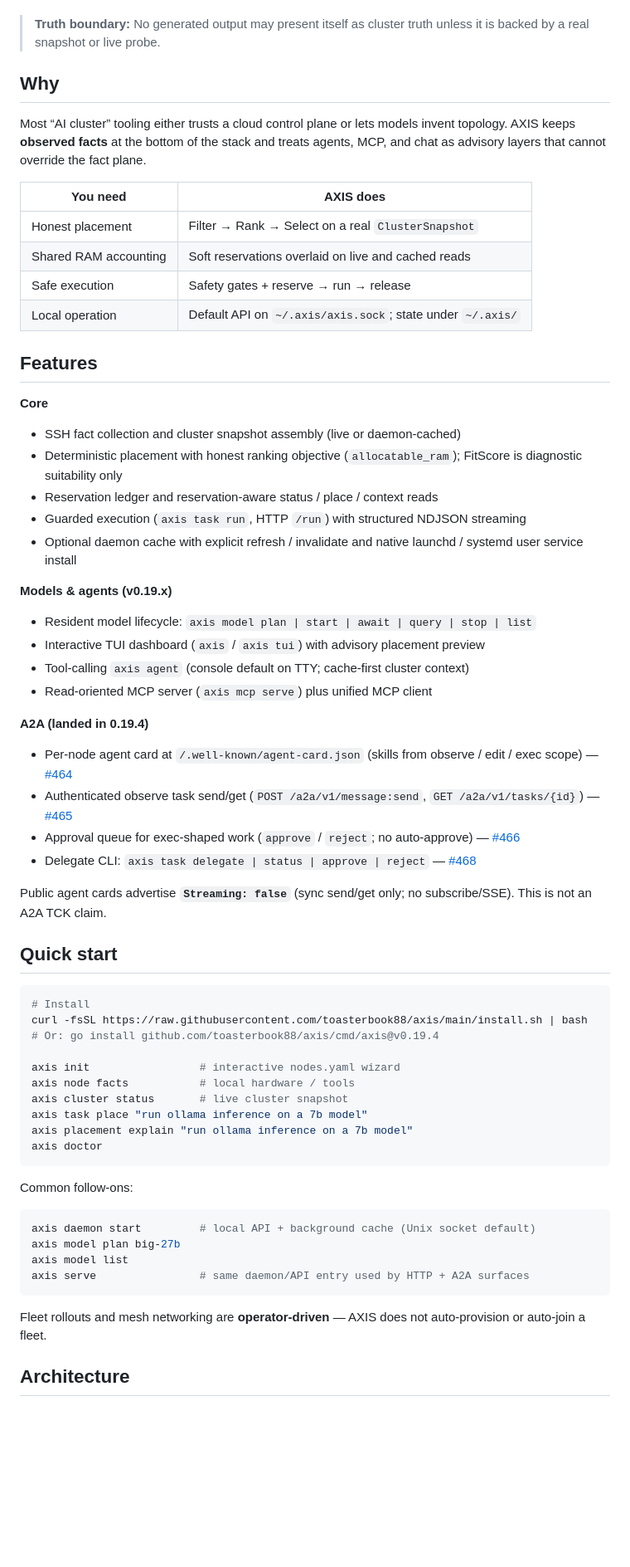
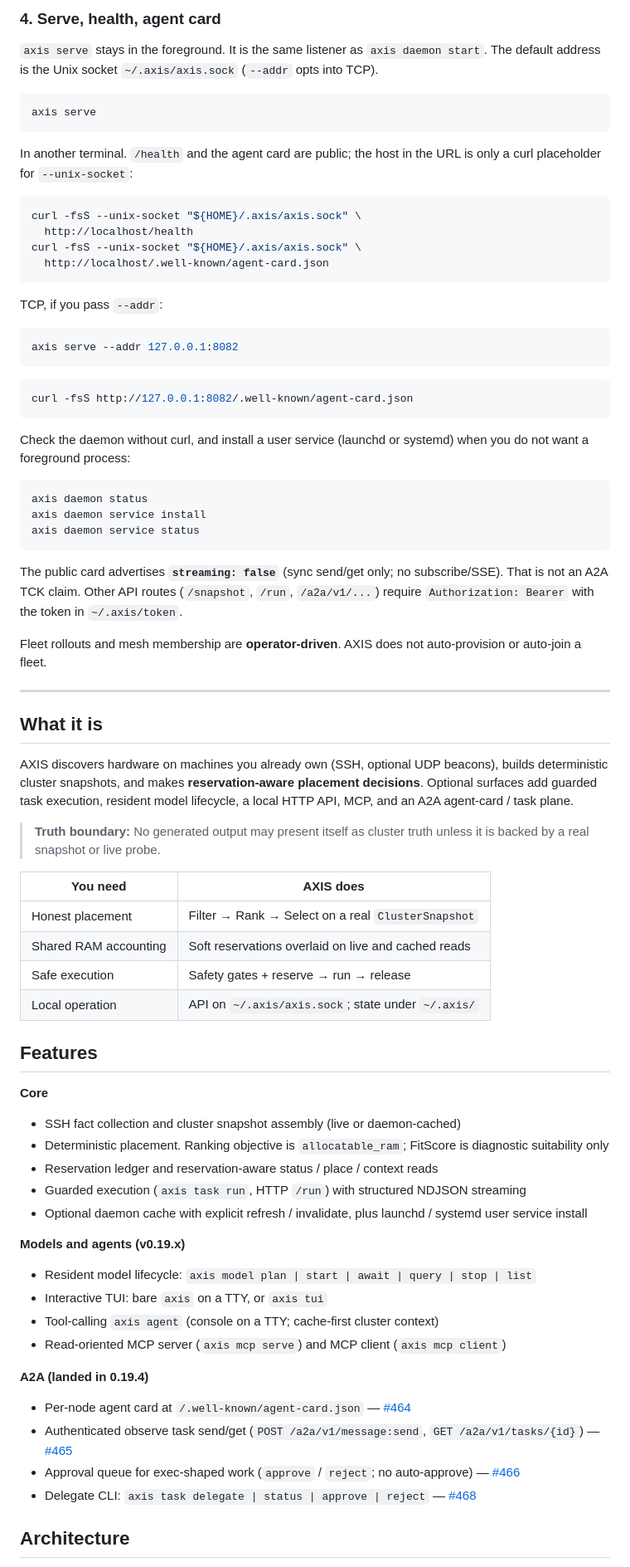
Before and after one commit to toasterbook88/Axis, a Markdown page: README.md, the part around one of its changes. Shown at 83% size. Drawn GitHub-style; blank space fills up the shorter version.

````diff
--- a/README.md
+++ b/README.md
@@ -22,68 +92,80 @@ AXIS discovers hardware across machines you already own (SSH + optional UDP beac
+### 4. Serve, health, agent card
+
+`axis serve` stays in the foreground. It is the same listener as `axis daemon start`. The default address is the Unix socket `~/.axis/axis.sock` (`--addr` opts into TCP).
+
+```bash
+axis serve
+```
+
+In another terminal. `/health` and the agent card are public; the host in the URL is only a curl placeholder for `--unix-socket`:
+
+```bash
+curl -fsS --unix-socket "${HOME}/.axis/axis.sock" \
+  http://localhost/health
+curl -fsS --unix-socket "${HOME}/.axis/axis.sock" \
+  http://localhost/.well-known/agent-card.json
+```
+
+TCP, if you pass `--addr`:
+
+```bash
+axis serve --addr 127.0.0.1:8082
+```
+
+```bash
+curl -fsS http://127.0.0.1:8082/.well-known/agent-card.json
+```
+
+Check the daemon without curl, and install a user service (launchd or systemd) when you do not want a foreground process:
+
+```bash
+axis daemon status
+axis daemon service install
+axis daemon service status
+```
+
+The public card advertises **`streaming: false`** (sync send/get only; no subscribe/SSE). That is not an A2A TCK claim. Other API routes (`/snapshot`, `/run`, `/a2a/v1/...`) require `Authorization: Bearer` with the token in `~/.axis/token`.
+
+Fleet rollouts and mesh membership are **operator-driven**. AXIS does not auto-provision or auto-join a fleet.
+
+---
+
+## What it is
+
+AXIS discovers hardware on machines you already own (SSH, optional UDP beacons), builds deterministic cluster snapshots, and makes **reservation-aware placement decisions**. Optional surfaces add guarded task execution, resident model lifecycle, a local HTTP API, MCP, and an A2A agent-card / task plane.
 
 > **Truth boundary:** No generated output may present itself as cluster truth unless it is backed by a real snapshot or live probe.
-
-## Why
-
-Most “AI cluster” tooling either trusts a cloud control plane or lets models invent topology. AXIS keeps **observed facts** at the bottom of the stack and treats agents, MCP, and chat as advisory layers that cannot override the fact plane.
 
 | You need | AXIS does |
 | --- | --- |
 | Honest placement | Filter → Rank → Select on a real `ClusterSnapshot` |
 | Shared RAM accounting | Soft reservations overlaid on live and cached reads |
 | Safe execution | Safety gates + reserve → run → release |
-| Local operation | Default API on `~/.axis/axis.sock`; state under `~/.axis/` |
+| Local operation | API on `~/.axis/axis.sock`; state under `~/.axis/` |
 
 ## Features
 
 **Core**
 
 - SSH fact collection and cluster snapshot assembly (live or daemon-cached)
-- Deterministic placement with honest ranking objective (`allocatable_ram`); FitScore is diagnostic suitability only
+- Deterministic placement. Ranking objective is `allocatable_ram`; FitScore is diagnostic suitability only
 - Reservation ledger and reservation-aware status / place / context reads
 - Guarded execution (`axis task run`, HTTP `/run`) with structured NDJSON streaming
-- Optional daemon cache with explicit refresh / invalidate and native launchd / systemd user service install
+- Optional daemon cache with explicit refresh / invalidate, plus launchd / systemd user service install
 
-**Models & agents (v0.19.x)**
+**Models and agents (v0.19.x)**
 
 - Resident model lifecycle: `axis model plan | start | await | query | stop | list`
-- Interactive TUI dashboard (`axis` / `axis tui`) with advisory placement preview
-- Tool-calling `axis agent` (console default on TTY; cache-first cluster context)
-- Read-oriented MCP server (`axis mcp serve`) plus unified MCP client
+- Interactive TUI: bare `axis` on a TTY, or `axis tui`
+- Tool-calling `axis agent` (console on a TTY; cache-first cluster context)
+- Read-oriented MCP server (`axis mcp serve`) and MCP client (`axis mcp client`)
 
 **A2A (landed in 0.19.4)**
 
-- Per-node agent card at `/.well-known/agent-card.json` (skills from observe / edit / exec scope) — [#464](https://github.com/toasterbook88/Axis/pull/464)
+- Per-node agent card at `/.well-known/agent-card.json` — [#464](https://github.com/toasterbook88/Axis/pull/464)
 - Authenticated observe task send/get (`POST /a2a/v1/message:send`, `GET /a2a/v1/tasks/{id}`) — [#465](https://github.com/toasterbook88/Axis/pull/465)
 - Approval queue for exec-shaped work (`approve` / `reject`; no auto-approve) — [#466](https://github.com/toasterbook88/Axis/pull/466)
 - Delegate CLI: `axis task delegate | status | approve | reject` — [#468](https://github.com/toasterbook88/Axis/pull/468)
 
-Public agent cards advertise **`Streaming: false`** (sync send/get only; no subscribe/SSE). This is not an A2A TCK claim.
-
-## Quick start
-
-```bash
-# Install
-curl -fsSL https://raw.githubusercontent.com/toasterbook88/axis/main/install.sh | bash
-# Or: go install github.com/toasterbook88/axis/cmd/axis@v0.19.4
-
-axis init                 # interactive nodes.yaml wizard
-axis node facts           # local hardware / tools
-axis cluster status       # live cluster snapshot
-axis task place "run ollama inference on a 7b model"
-axis placement explain "run ollama inference on a 7b model"
-axis doctor
-```
-
-Common follow-ons:
-
-```bash
-axis daemon start         # local API + background cache (Unix socket default)
-axis model plan big-27b
-axis model list
-axis serve                # same daemon/API entry used by HTTP + A2A surfaces
-```
-
-Fleet rollouts and mesh networking are **operator-driven** — AXIS does not auto-provision or auto-join a fleet.
-
 ## Architecture
 
````
Also changed, not shown: other parts of README.md (+101 -25 lines), docs/assets/axis-banner.jpg (added).
